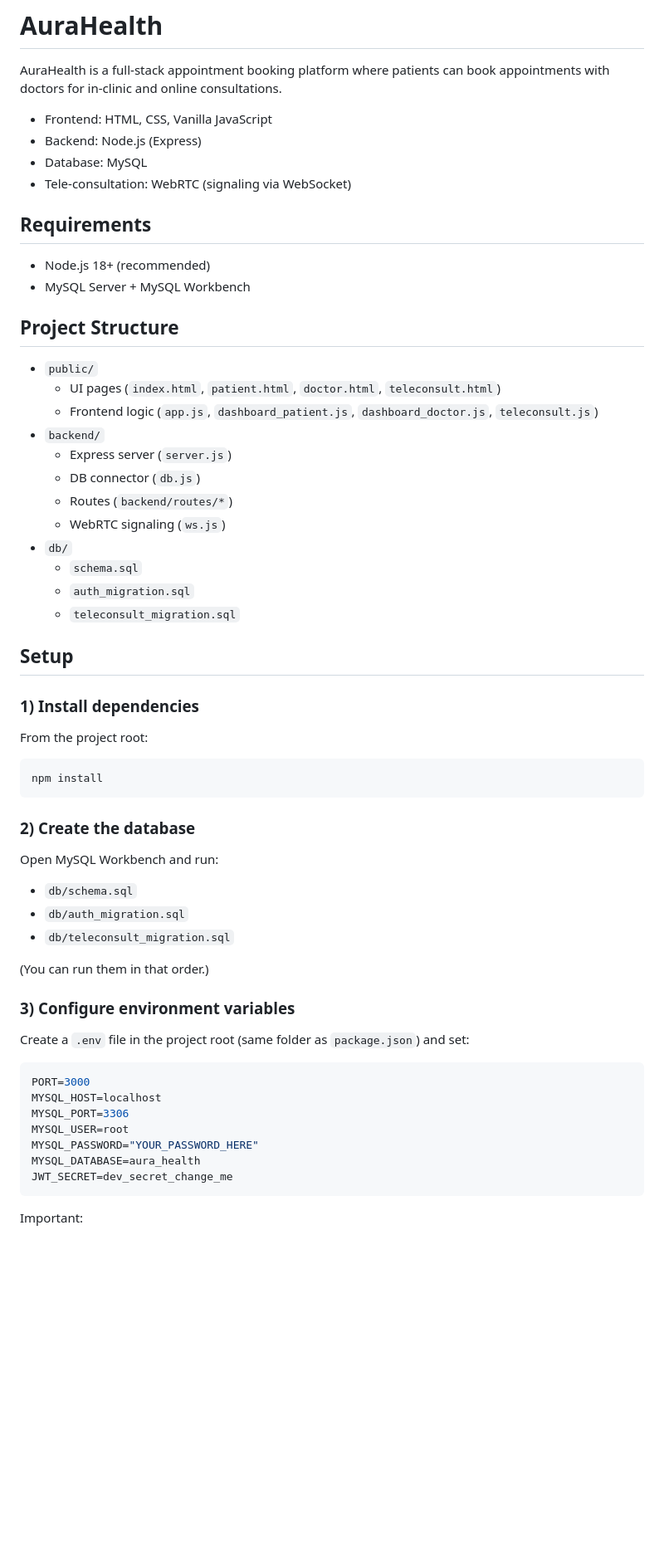
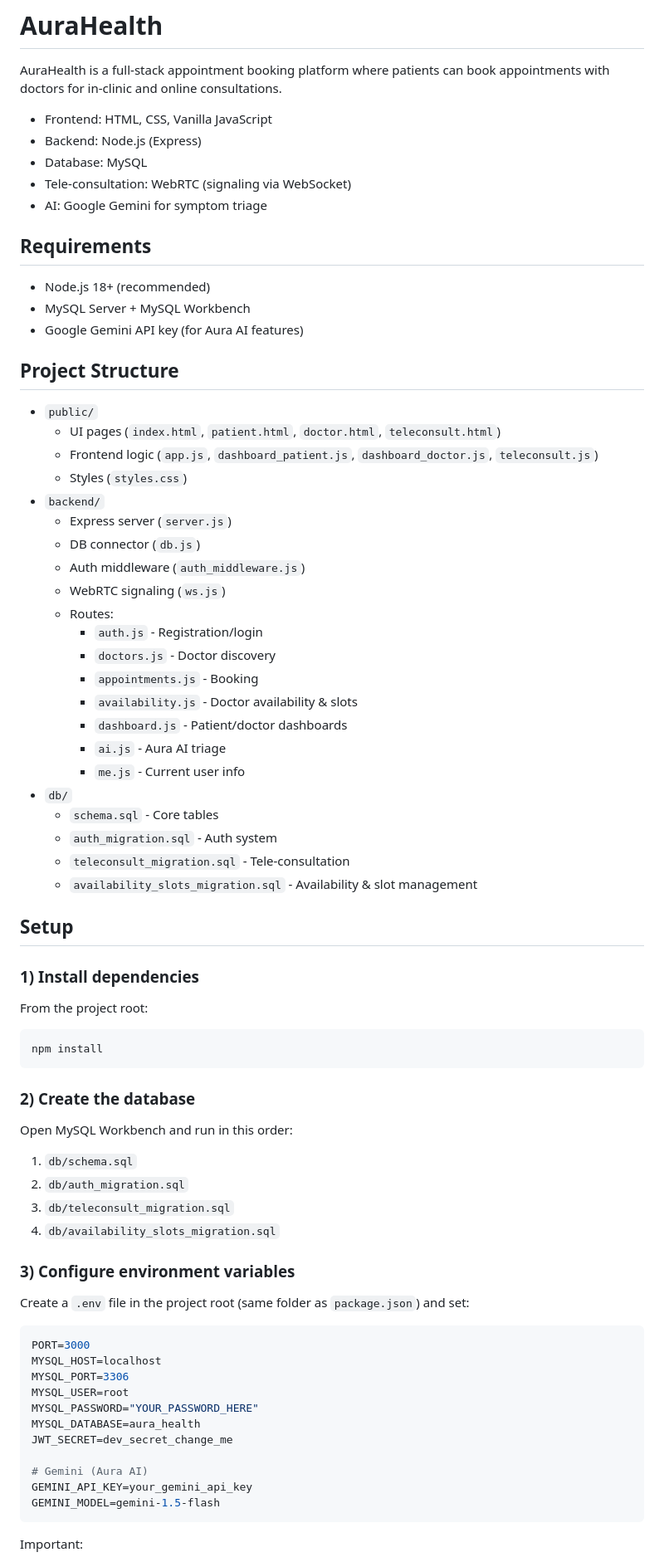
Before and after one commit to Priansh-Dev/AuraHealth, a Markdown page: README.md, the part around one of its changes. Shown at 83% size. GitHub-like rendering; blank space fills up the shorter version.

````diff
--- a/README.md
+++ b/README.md
@@ -6,26 +6,38 @@ AuraHealth is a full-stack appointment booking platform where patients can book
 - Backend: Node.js (Express)
 - Database: MySQL
 - Tele-consultation: WebRTC (signaling via WebSocket)
+- AI: Google Gemini for symptom triage
 
 ## Requirements
 
 - Node.js 18+ (recommended)
 - MySQL Server + MySQL Workbench
+- Google Gemini API key (for Aura AI features)
 
 ## Project Structure
 
 - `public/`
   - UI pages (`index.html`, `patient.html`, `doctor.html`, `teleconsult.html`)
   - Frontend logic (`app.js`, `dashboard_patient.js`, `dashboard_doctor.js`, `teleconsult.js`)
+  - Styles (`styles.css`)
 - `backend/`
   - Express server (`server.js`)
   - DB connector (`db.js`)
-  - Routes (`backend/routes/*`)
+  - Auth middleware (`auth_middleware.js`)
   - WebRTC signaling (`ws.js`)
+  - Routes:
+    - `auth.js` - Registration/login
+    - `doctors.js` - Doctor discovery
+    - `appointments.js` - Booking
+    - `availability.js` - Doctor availability & slots
+    - `dashboard.js` - Patient/doctor dashboards
+    - `ai.js` - Aura AI triage
+    - `me.js` - Current user info
 - `db/`
-  - `schema.sql`
-  - `auth_migration.sql`
-  - `teleconsult_migration.sql`
+  - `schema.sql` - Core tables
+  - `auth_migration.sql` - Auth system
+  - `teleconsult_migration.sql` - Tele-consultation
+  - `availability_slots_migration.sql` - Availability & slot management
 
 ## Setup
 
@@ -39,13 +51,12 @@ npm install
 
 ### 2) Create the database
 
-Open MySQL Workbench and run:
+Open MySQL Workbench and run in this order:
 
-- `db/schema.sql`
-- `db/auth_migration.sql`
-- `db/teleconsult_migration.sql`
-
-(You can run them in that order.)
+1. `db/schema.sql`
+2. `db/auth_migration.sql`
+3. `db/teleconsult_migration.sql`
+4. `db/availability_slots_migration.sql`
 
 ### 3) Configure environment variables
 
@@ -59,6 +70,10 @@ MYSQL_USER=root
 MYSQL_PASSWORD="YOUR_PASSWORD_HERE"
 MYSQL_DATABASE=aura_health
 JWT_SECRET=dev_secret_change_me
+
+# Gemini (Aura AI)
+GEMINI_API_KEY=your_gemini_api_key
+GEMINI_MODEL=gemini-1.5-flash
 ```
 
 Important:
````
Also changed, not shown: other parts of README.md (+39 -4 lines).
